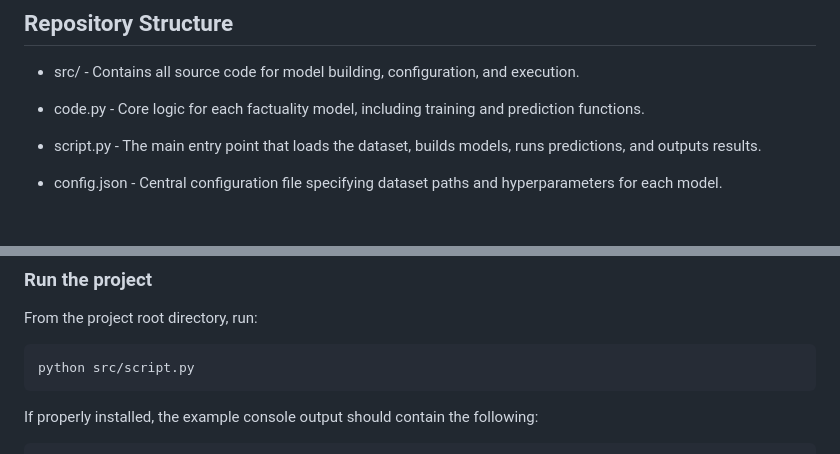
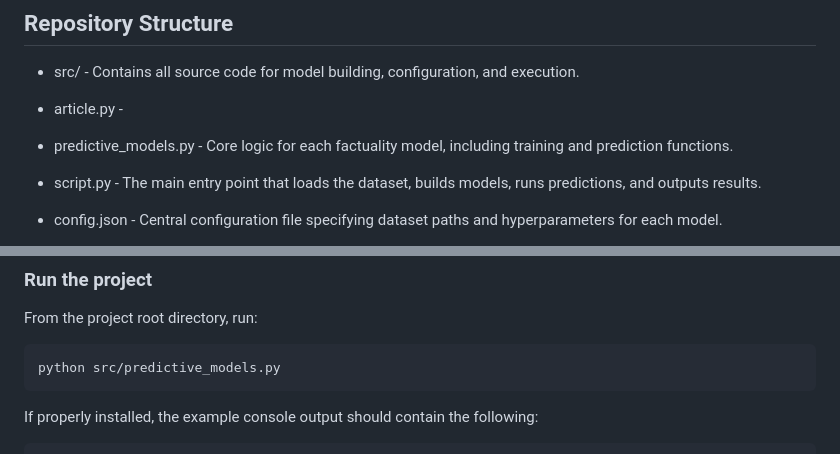
Before and after one commit to JacquelynGarcia/DSC180A-Q1Project, a Markdown page: README.md, 2 parts joined by grey strips. Rendered like a GitHub page; blank space fills up the shorter version.

Commit message:
modifying names

````diff
--- a/README.md
+++ b/README.md
@@ -13,7 +13,8 @@ Each model captures a unique dimension of factuality, contributing to a broader
 
 ## Repository Structure
 - src/ - Contains all source code for model building, configuration, and execution.
-- code.py - Core logic for each factuality model, including training and prediction functions.
+- article.py -
+- predictive_models.py - Core logic for each factuality model, including training and prediction functions.
 - script.py - The main entry point that loads the dataset, builds models, runs predictions, and outputs results.
 - config.json - Central configuration file specifying dataset paths and hyperparameters for each model.
 
@@ -98,7 +99,7 @@ Once the dataset and environment are set up, you can execute all four factuality
 From the project root directory, run:
 
 ```bash
-python src/script.py
+python src/predictive_models.py
 ```
 
 If properly installed, the example console output should contain the following:
````
